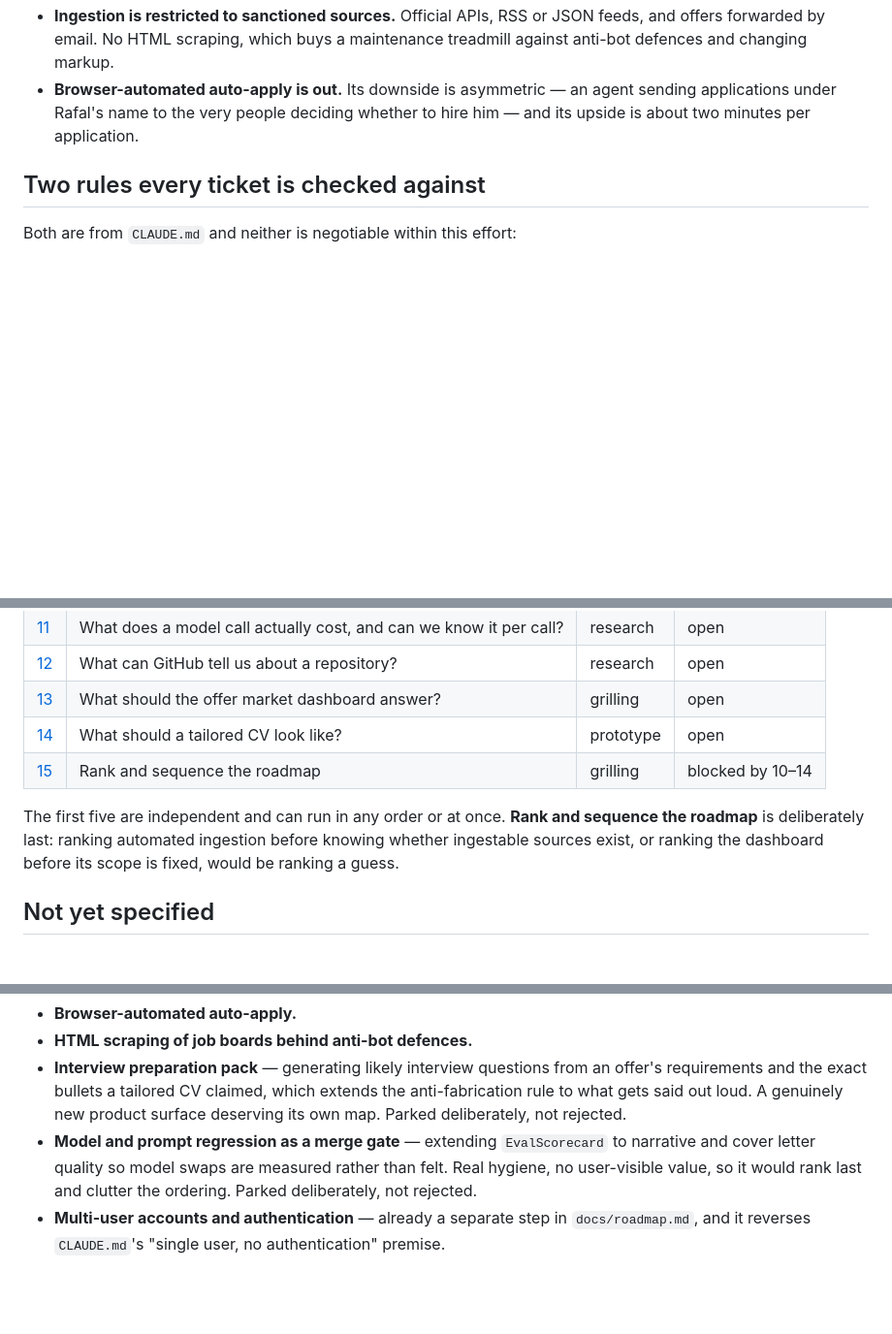
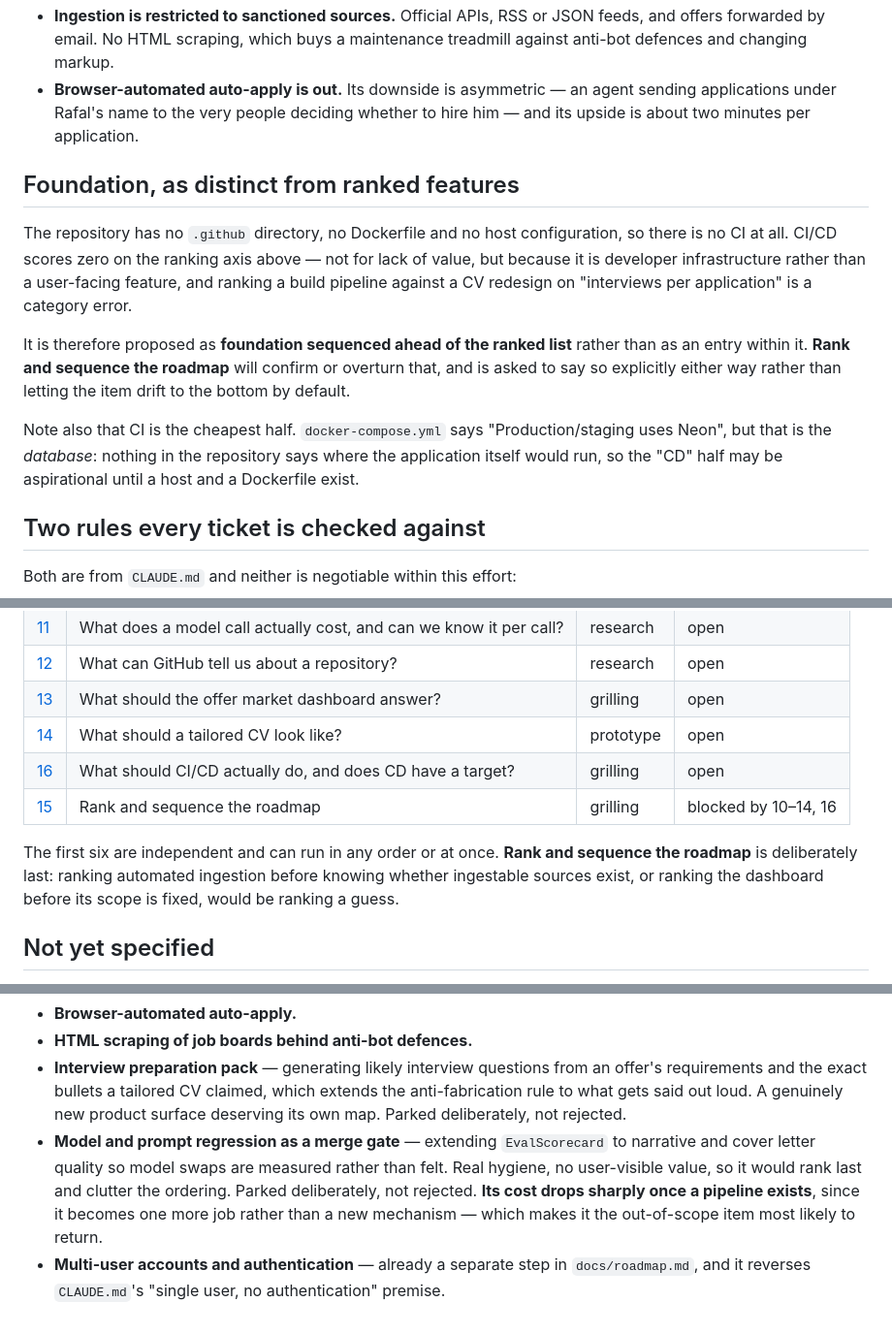
Before and after one commit to AnielskieOczko/job-assistant, a Markdown page: docs/roadmap-wayfinding.md, 3 parts joined by grey strips. Shown at 97% size. Drawn GitHub-style; blank space fills up the shorter version.

Commit message:
Add CI/CD to the map as foundation, not as a ranked feature
The repository has no .github directory, no Dockerfile and no host config, so
there is no CI at all. Ranking a build pipeline against a CV redesign on
"interviews per application" is a category error, so it is sequenced ahead of the
ranked list rather than placed within it — subject to the ranking ticket
confirming that.

CI is also the cheap half: compose targets Neon for the database, but nothing
says where the application itself runs, so CD has no target yet.

Co-Authored-By: Claude Opus 5 <noreply@anthropic.com>

```diff
--- a/docs/roadmap-wayfinding.md
+++ b/docs/roadmap-wayfinding.md
@@ -62,6 +62,21 @@ them silently is the main way an effort like this goes wrong.
   applications under Rafal's name to the very people deciding whether to hire him — and its upside
   is about two minutes per application.
 
+## Foundation, as distinct from ranked features
+
+The repository has no `.github` directory, no Dockerfile and no host configuration, so there is no CI
+at all. CI/CD scores zero on the ranking axis above — not for lack of value, but because it is
+developer infrastructure rather than a user-facing feature, and ranking a build pipeline against a CV
+redesign on "interviews per application" is a category error.
+
+It is therefore proposed as **foundation sequenced ahead of the ranked list** rather than as an entry
+within it. **Rank and sequence the roadmap** will confirm or overturn that, and is asked to say so
+explicitly either way rather than letting the item drift to the bottom by default.
+
+Note also that CI is the cheapest half. `docker-compose.yml` says "Production/staging uses Neon", but
+that is the *database*: nothing in the repository says where the application itself would run, so
+the "CD" half may be aspirational until a host and a Dockerfile exist.
+
 ## Two rules every ticket is checked against
 
 Both are from `CLAUDE.md` and neither is negotiable within this effort:
@@ -95,11 +110,12 @@ Charting turned up four items that were assumed missing and are not:
 | [12](https://github.com/AnielskieOczko/job-assistant/issues/12) | What can GitHub tell us about a repository? | research | open |
 | [13](https://github.com/AnielskieOczko/job-assistant/issues/13) | What should the offer market dashboard answer? | grilling | open |
 | [14](https://github.com/AnielskieOczko/job-assistant/issues/14) | What should a tailored CV look like? | prototype | open |
-| [15](https://github.com/AnielskieOczko/job-assistant/issues/15) | Rank and sequence the roadmap | grilling | blocked by 10–14 |
+| [16](https://github.com/AnielskieOczko/job-assistant/issues/16) | What should CI/CD actually do, and does CD have a target? | grilling | open |
+| [15](https://github.com/AnielskieOczko/job-assistant/issues/15) | Rank and sequence the roadmap | grilling | blocked by 10–14, 16 |
 
-The first five are independent and can run in any order or at once. **Rank and sequence the
-roadmap** is deliberately last: ranking automated ingestion before knowing whether ingestable
-sources exist, or ranking the dashboard before its scope is fixed, would be ranking a guess.
+The first six are independent and can run in any order or at once. **Rank and sequence the roadmap**
+is deliberately last: ranking automated ingestion before knowing whether ingestable sources exist, or
+ranking the dashboard before its scope is fixed, would be ranking a guess.
 
 ## Not yet specified
 
@@ -135,6 +151,8 @@ Beyond this map's destination. These do not graduate; they return only as a fres
   deliberately, not rejected.
 - **Model and prompt regression as a merge gate** — extending `EvalScorecard` to narrative and cover
   letter quality so model swaps are measured rather than felt. Real hygiene, no user-visible value,
-  so it would rank last and clutter the ordering. Parked deliberately, not rejected.
+  so it would rank last and clutter the ordering. Parked deliberately, not rejected. **Its cost drops
+  sharply once a pipeline exists**, since it becomes one more job rather than a new mechanism — which
+  makes it the out-of-scope item most likely to return.
 - **Multi-user accounts and authentication** — already a separate step in `docs/roadmap.md`, and it
   reverses `CLAUDE.md`'s "single user, no authentication" premise.
```
